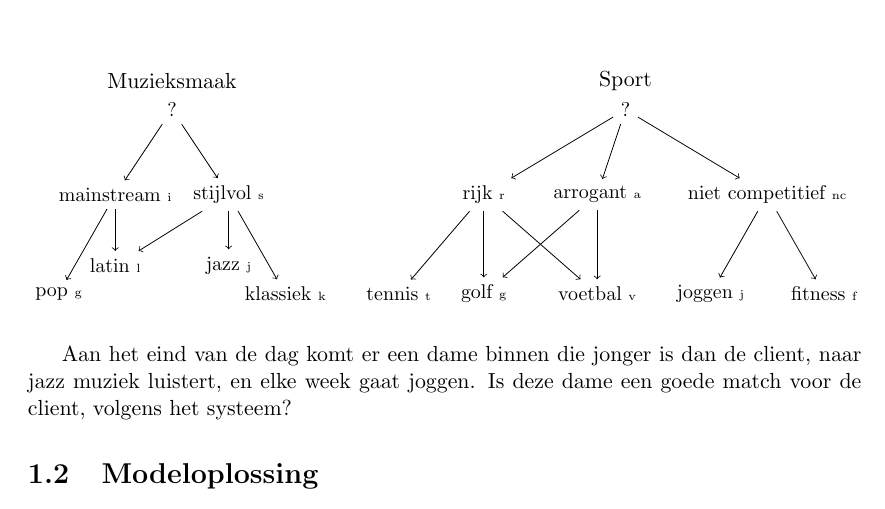
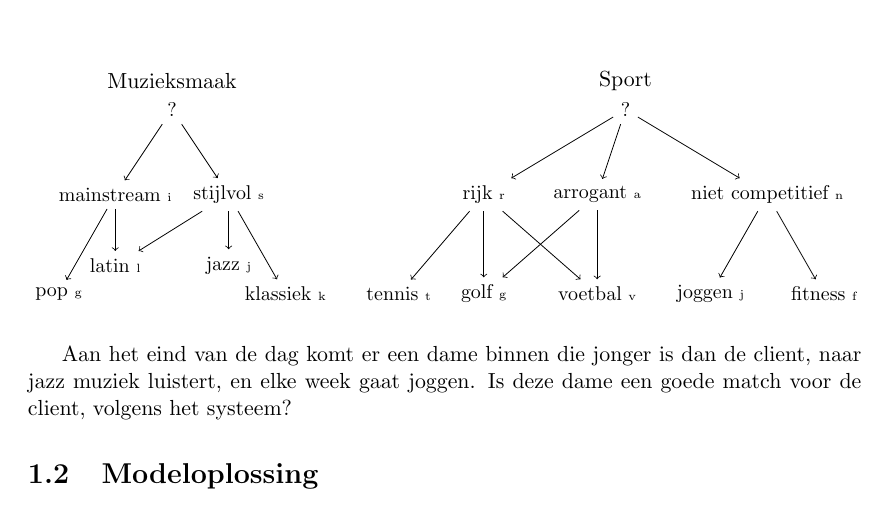
Before and after one commit to NorfairKing/ai_alternative-exam, a LaTeX document (ai_vraag_2.tex): part of page 2 of 2, cut so that both start at the same text. Compiled offline with pdfLaTeX.

Commit message:
more messing with graphs

```diff
--- a/ai_vraag_2.tex
+++ b/ai_vraag_2.tex
@@ -85,7 +85,7 @@ Aan de hand van de formulering van het systeem heeft het IT departement een hypo
 \draw[->] (hv) -- (hiv);
 \draw[->] (hi) -- (hiv);
 \draw[->] (hv) -- (hil);
-\node (hr) at (6.5,-2.5) {\small niet competitief \tiny nc};
+\node (hr) at (6.5,-2.5) {\small niet competitief \tiny n};
 \draw[->] (hG) -- (hr);
 \node (hrs) at (5.5,-4.25) {\small joggen \tiny j};
 \draw[->] (hr) -- (hrs);
```
Also changed, not shown: resources/graphs/test.png, 1 other file.
